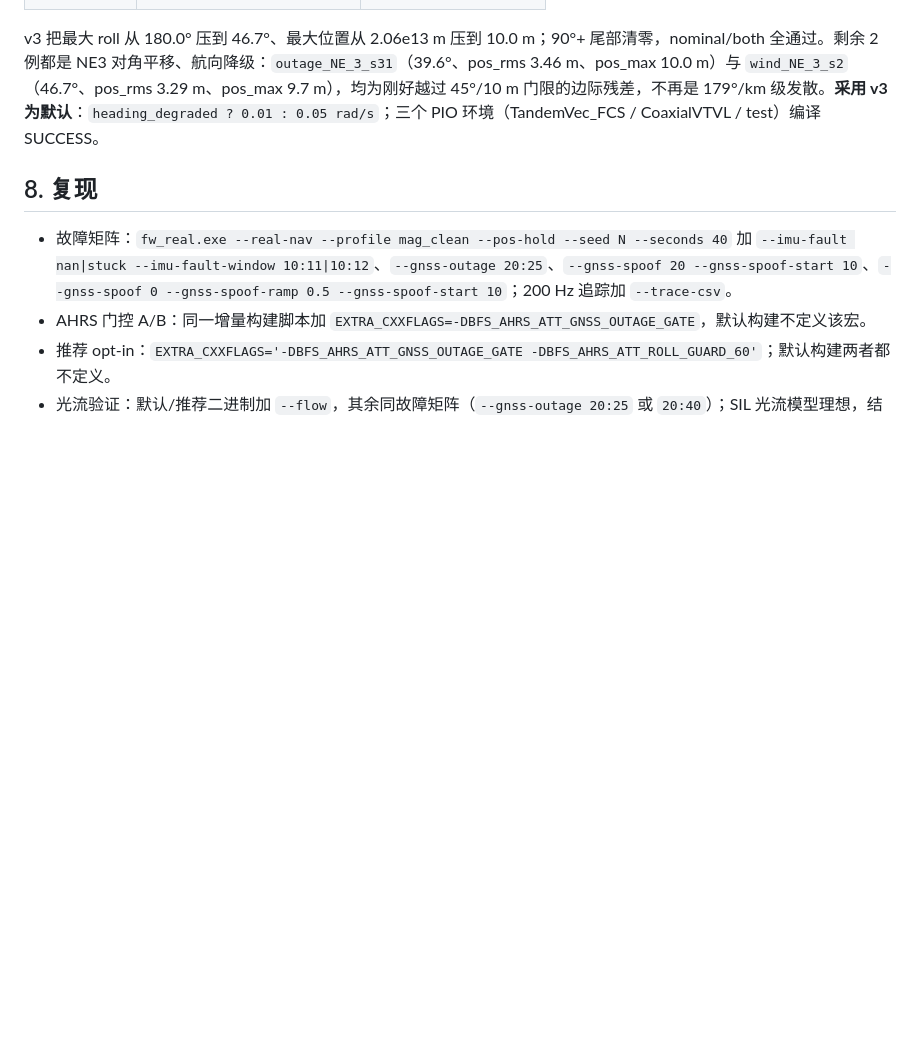
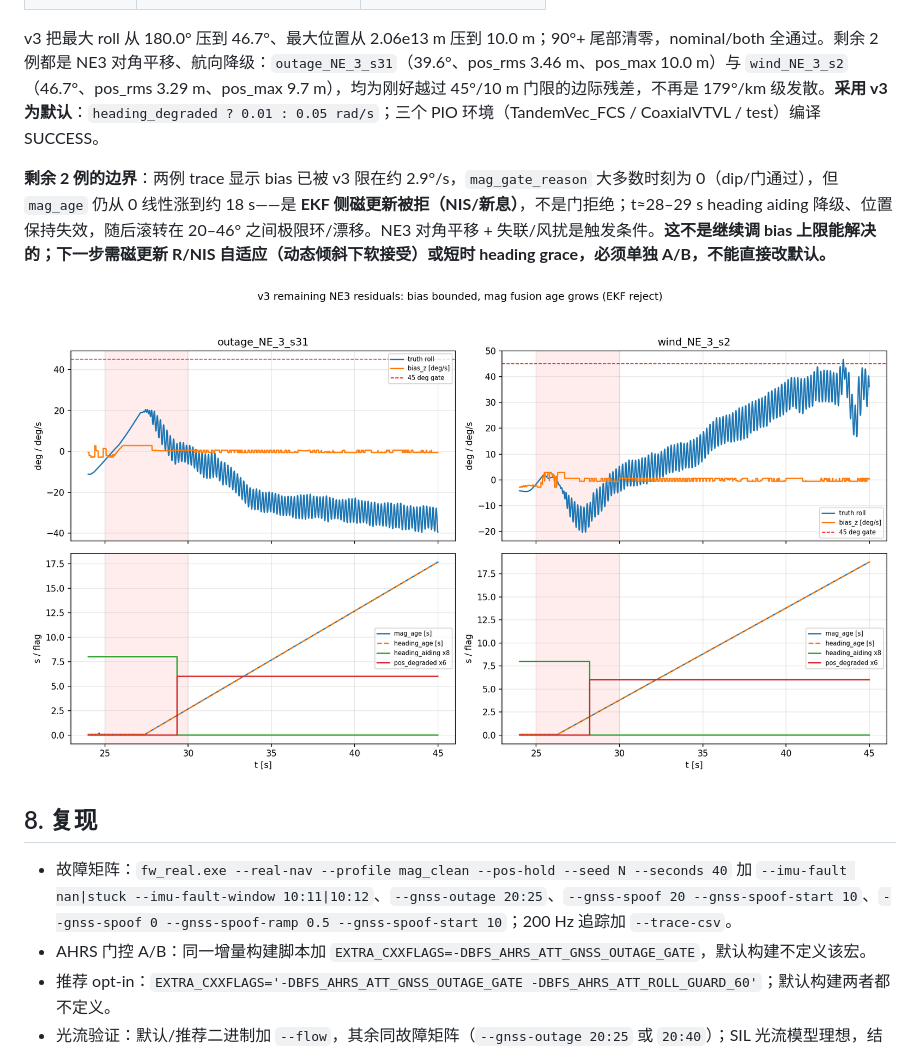
Before and after one commit to LShang001/tandem-twin-vector-thrust, a Markdown page: TandemVec-EKF-Report/无磁EKF收敛仿真-2026-10-25.md, the part around the change. GitHub-like rendering; pictures changed too: TandemVec-EKF-Report/figs/nav_ne3_residual_trace.png (added); blank space fills up the shorter version.

```diff
--- a/TandemVec-EKF-Report/无磁EKF收敛仿真-2026-10-25.md
+++ b/TandemVec-EKF-Report/无磁EKF收敛仿真-2026-10-25.md
@@ -439,6 +439,10 @@ v3 把风扰残差也清掉，且 nominal 200 seeds 全部通过。**全 nominal
 
 v3 把最大 roll 从 180.0° 压到 46.7°、最大位置从 2.06e13 m 压到 10.0 m；90°+ 尾部清零，nominal/both 全通过。剩余 2 例都是 NE3 对角平移、航向降级：`outage_NE_3_s31`（39.6°、pos_rms 3.46 m、pos_max 10.0 m）与 `wind_NE_3_s2`（46.7°、pos_rms 3.29 m、pos_max 9.7 m），均为刚好越过 45°/10 m 门限的边际残差，不再是 179°/km 级发散。**采用 v3 为默认**：`heading_degraded ? 0.01 : 0.05 rad/s`；三个 PIO 环境（TandemVec_FCS / CoaxialVTVL / test）编译 SUCCESS。
 
+**剩余 2 例的边界**：两例 trace 显示 bias 已被 v3 限在约 2.9°/s，`mag_gate_reason` 大多数时刻为 0（dip/门通过），但 `mag_age` 仍从 0 线性涨到约 18 s——是 **EKF 侧磁更新被拒（NIS/新息）**，不是门拒绝；t≈28–29 s heading aiding 降级、位置保持失效，随后滚转在 20–46° 之间极限环/漂移。NE3 对角平移 + 失联/风扰是触发条件。**这不是继续调 bias 上限能解决的；下一步需磁更新 R/NIS 自适应（动态倾斜下软接受）或短时 heading grace，必须单独 A/B，不能直接改默认。**
+
+![ne3](figs/nav_ne3_residual_trace.png)
+
 ## 8. 复现
 
 - 故障矩阵：`fw_real.exe --real-nav --profile mag_clean --pos-hold --seed N --seconds 40` 加 `--imu-fault nan|stuck --imu-fault-window 10:11|10:12`、`--gnss-outage 20:25`、`--gnss-spoof 20 --gnss-spoof-start 10`、`--gnss-spoof 0 --gnss-spoof-ramp 0.5 --gnss-spoof-start 10`；200 Hz 追踪加 `--trace-csv`。
```
Also changed, not shown: AGENTS.md (+1 -1 lines), docs/05-控制与分配/CTL-004-无磁航向与运动EKF.md (+1 -1 lines), 2 other files.
